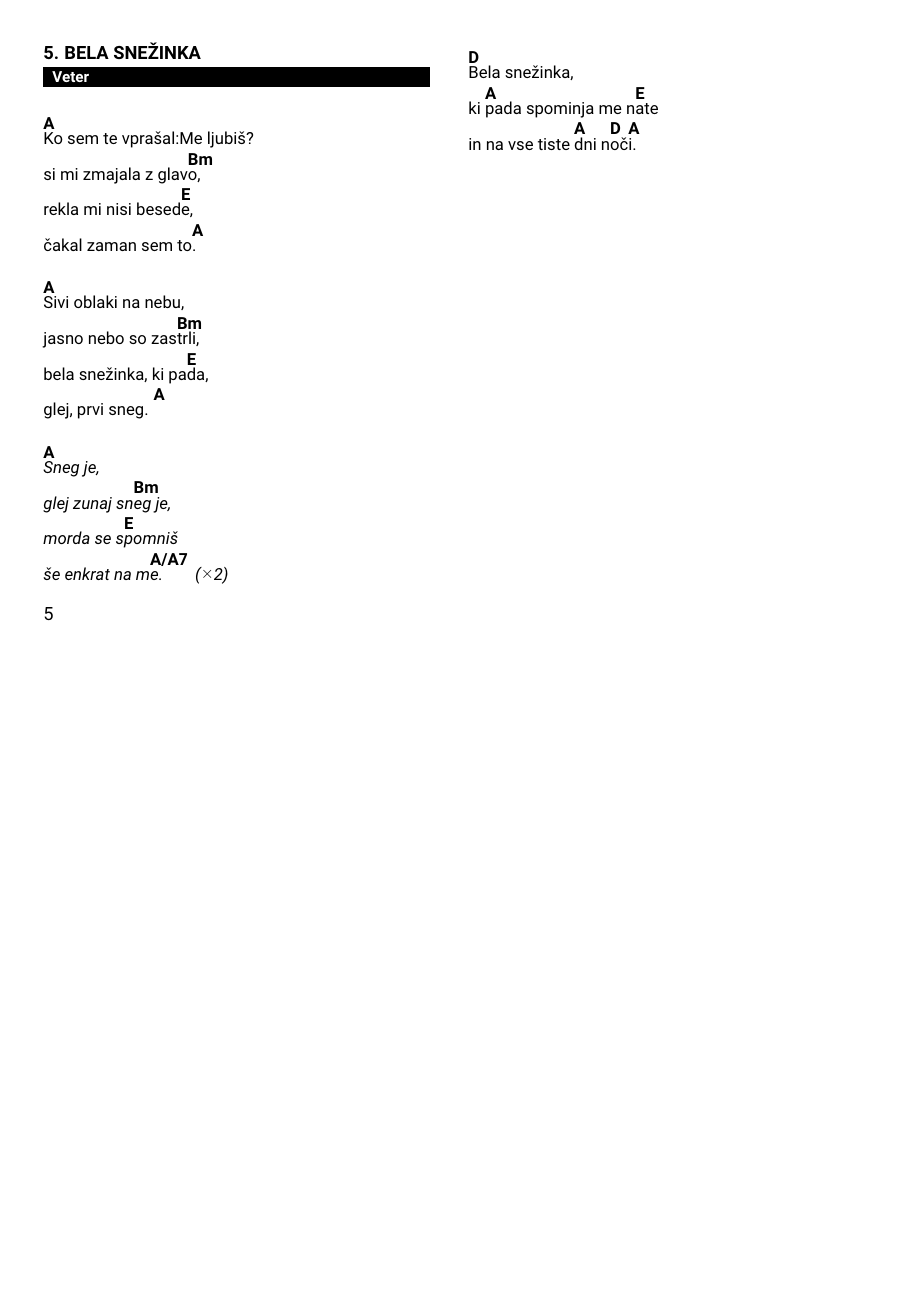
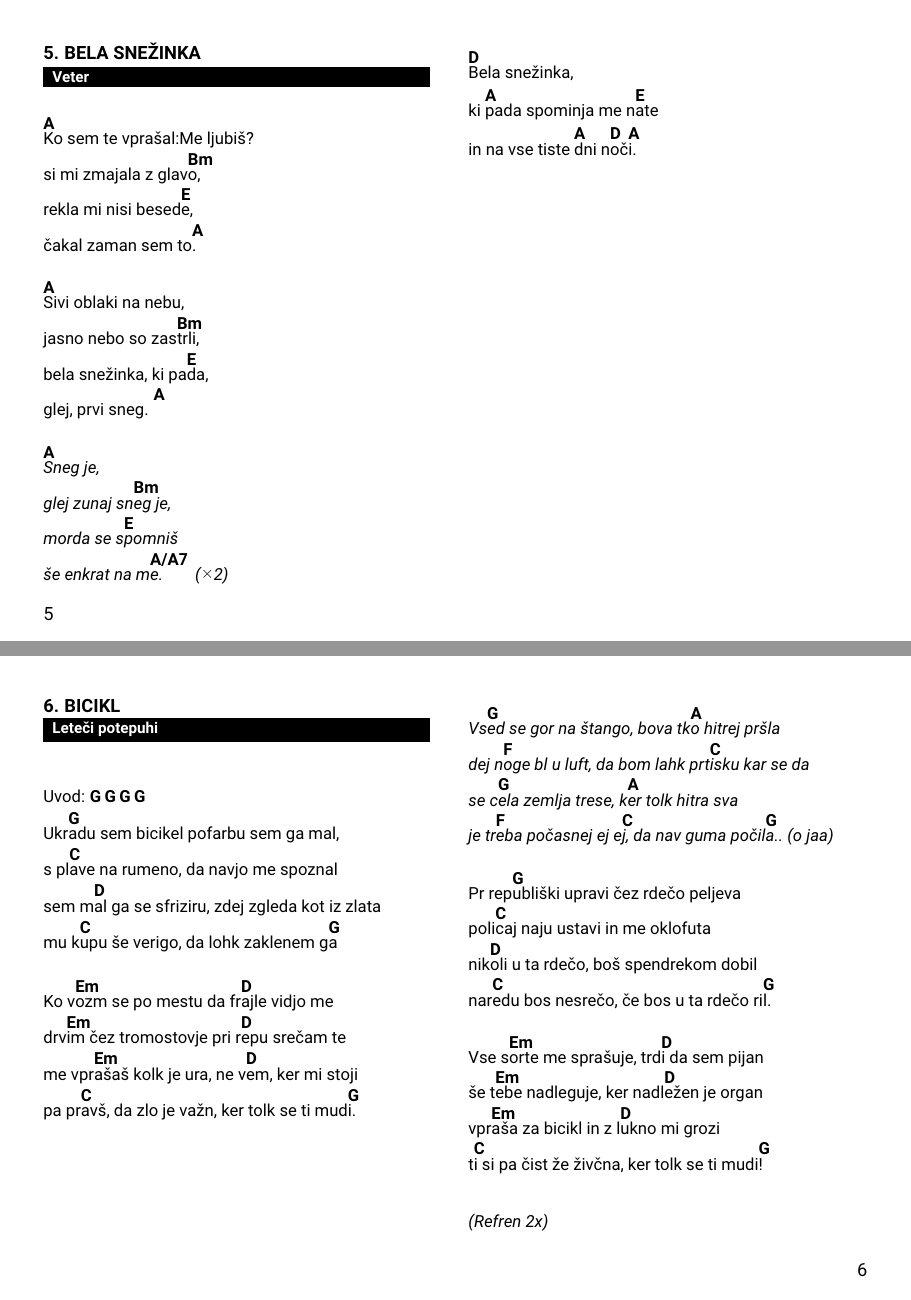
Before and after one commit to dejanmeznarc/pesmarica, a LaTeX book (src/main.tex, which reads src/pesmi.tex): page 5 of 7 before the commit and pages 5 and 6 of 8 after it, the two joined at a grey line, the shorter picture padded with empty space. Compiled offline with pdfLaTeX.

Commit message:
Ukrado sm bicikl

```diff
--- a/src/pesmi.tex
+++ b/src/pesmi.tex
@@ -139,3 +139,43 @@
         in na vse tiste \[A]dni n\[D]oč\[A]i.
     \endverse
 \endsong
+
+\beginsong{Bicikl}[by={Leteči potepuhi}]
+
+    \beginverse
+    {\nolyrics{} Uvod: \[G]-\[G]-\[G]-\[G]}
+        Ukr\[G]adu sem bicikel pofarbu sem ga mal,
+        s pl\[C]ave na rumeno, da navjo me spoznal
+        sem m\[D]al ga se sfriziru, zdej zgleda kot iz zlata
+        mu k\[C]upu še verigo, da lohk zaklenem g\[G]a
+    \endverse
+    \beginverse
+        Ko v\[Em]ozm se po mestu da fr\[D]ajle vidjo me
+        drv\[Em]im čez tromostovje pri r\[D]epu srečam te
+        me vpr\[Em]ašaš kolk je ura, ne v\[D]em, ker mi stoji
+        pa pr\[C]avš, da zlo je važn, ker tolk se ti mud\[G]i.
+    \endverse
+
+    \beginchorus
+        Vs\[G]ed se gor na štango, bova tk\[A]o hitrej pršla
+        dej n\[F]oge bl u luft, da bom lahk prt\[C]isku kar se da
+        se c\[G]ela zemlja trese, k\[A]er tolk hitra sva
+        je tr\[F]eba počasnej ej e\[C]j, da nav guma počil\[G]a.. (o jaa)
+    \endchorus
+    \beginverse
+        Pr rep\[G]ubliški upravi čez rdečo peljeva
+        poli\[C]caj naju ustavi in me oklofuta
+        nik\[D]oli u ta rdečo, boš spendrekom dobil
+        nar\[C]edu bos nesrečo, če bos u ta rdečo ri\[G]l.
+    \endverse
+
+    \beginverse
+        Vse s\[Em]orte me sprašuje, trd\[D]i da sem pijan
+        še t\[Em]ebe nadleguje, ker nadl\[D]ežen je organ
+        vpr\[Em]aša za bicikl in z l\[D]ukno mi grozi
+        t\[C]i si pa čist že živčna, ker tolk se ti mudi\[G]!
+    \endverse
+        \beginchorus
+        (Refren 2x)
+        \endchorus
+\endsong
```
